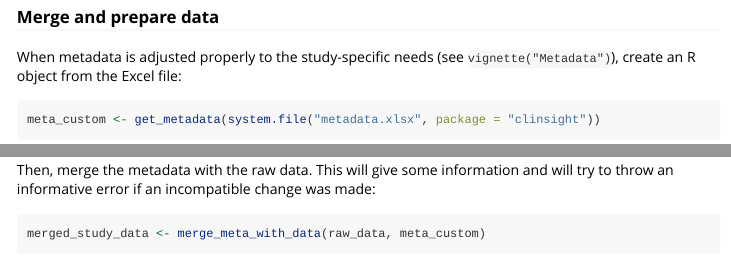
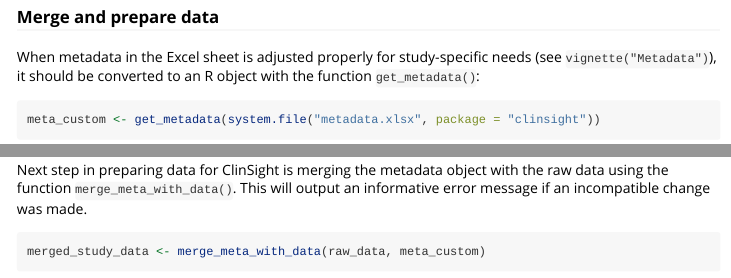
Before and after one commit to openpharma/clinsight, an R Markdown document (vignettes/clinsight.Rmd): the page in a window 1100 px wide, from 1590 px down, and a second part further down, joined at a grey line. Rendered offline with R 4.5, knitr and Pandoc, with nearby package versions; some code elsewhere in the file could not run offline.

Commit message:
Improve get started vignette

````diff
--- a/vignettes/clinsight.Rmd
+++ b/vignettes/clinsight.Rmd
@@ -61,13 +61,13 @@ head(raw_data)
 
 ### Merge and prepare data
 
-When metadata is adjusted properly to the study-specific needs (see `vignette("Metadata")`), create an R object from the Excel file:
+When metadata in the Excel sheet is adjusted properly for study-specific needs (see `vignette("Metadata")`), it should be converted to an R object with the function `get_metadata()`:
 
 ```{r }
 meta_custom <- get_metadata(system.file("metadata.xlsx", package = "clinsight"))
 ```
 
-Then, merge the metadata with the raw data. This will give some information and will try to throw an informative error if an incompatible change was made:
+Next step in preparing data for ClinSight is merging the metadata object with the raw data using the function `merge_meta_with_data()`. This will output an informative error message if an incompatible change was made.
 
 ```{r}
 merged_study_data <- merge_meta_with_data(raw_data, meta_custom)
````
